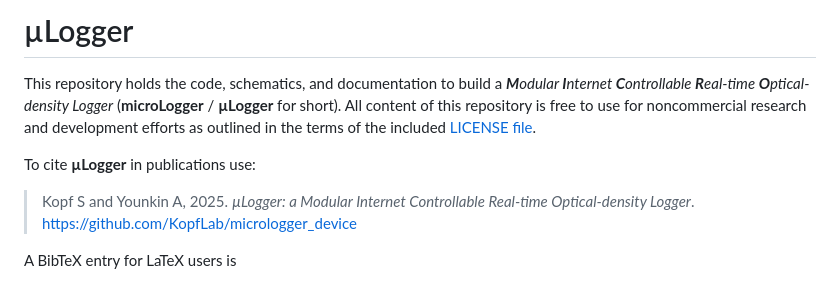
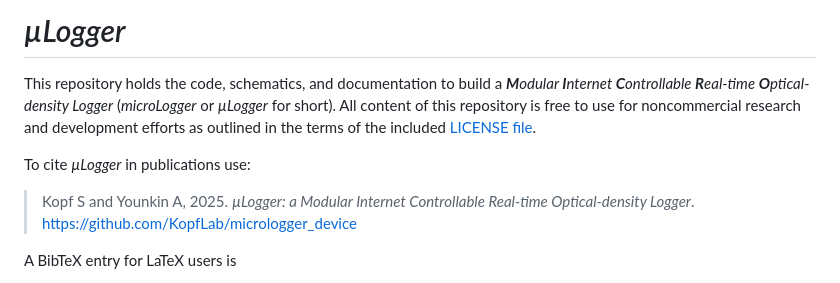
Before and after one commit to KopfLab/micrologger_device, a Markdown page: README.md, the part around the change. GitHub-like rendering.

Commit message:
update formatting

```diff
--- a/README.md
+++ b/README.md
@@ -1,8 +1,8 @@
-# µLogger
+# *µLogger*
 
-This repository holds the code, schematics, and documentation to build a ***M**odular **I**nternet **C**ontrollable **R**eal-time **O**ptical-density Logger* (**microLogger** / **µLogger** for short). All content of this repository is free to use for noncommercial research and development efforts as outlined in the terms of the included [LICENSE file](LICENSE.md).
+This repository holds the code, schematics, and documentation to build a ***M**odular **I**nternet **C**ontrollable **R**eal-time **O**ptical-density Logger* (*microLogger* or *µLogger* for short). All content of this repository is free to use for noncommercial research and development efforts as outlined in the terms of the included [LICENSE file](LICENSE.md).
 
-To cite **µLogger** in publications use:
+To cite *µLogger* in publications use:
 
 > Kopf S and Younkin A, 2025. _µLogger: a Modular Internet Controllable Real-time Optical-density Logger_. <https://github.com/KopfLab/micrologger_device>
 
```
